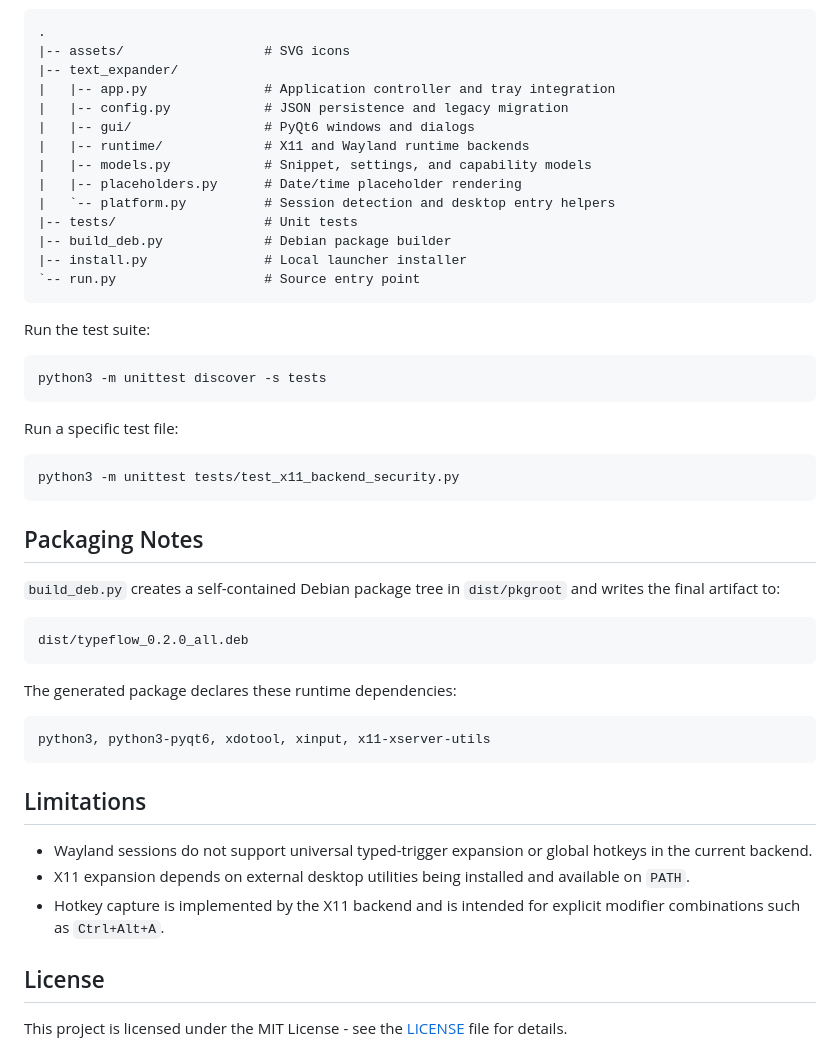
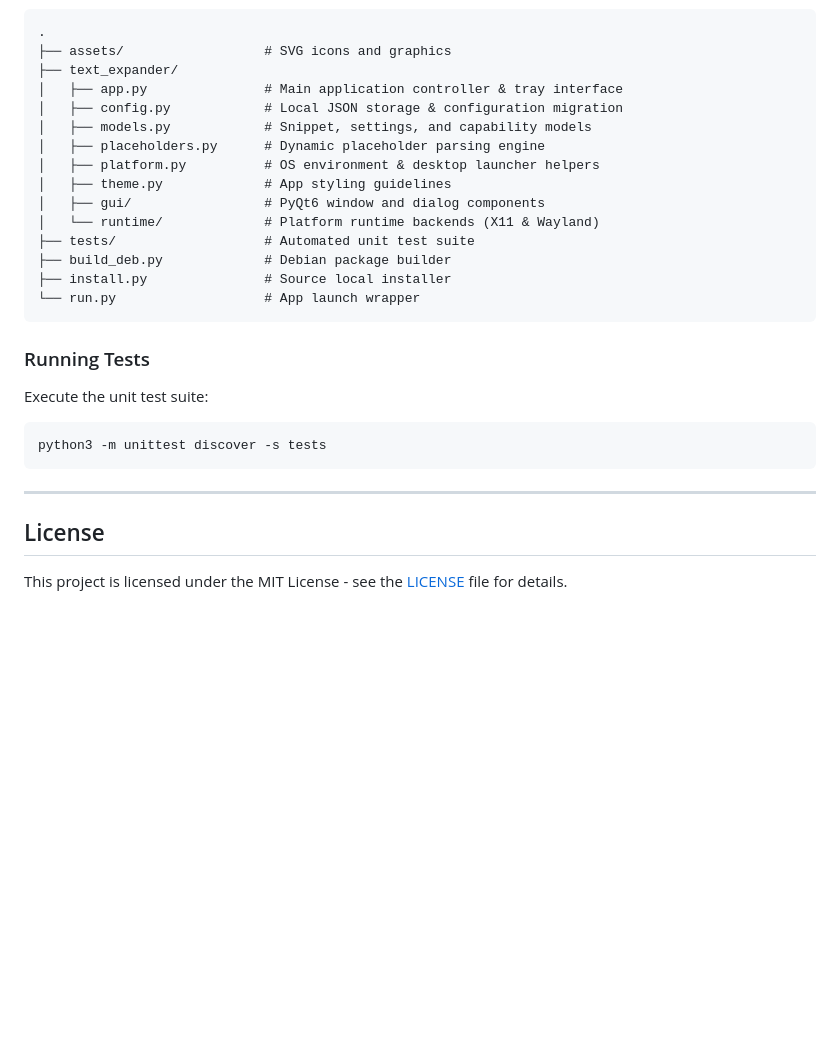
Before and after one commit to swarajnandedkar/FlitKey, a Markdown page: README.md, the part around one of its changes. GitHub-like rendering; blank space fills up the shorter version.

````diff
--- a/README.md
+++ b/README.md
@@ -147,52 +143,29 @@ Project layout:
 
 ```text
 .
-|-- assets/                  # SVG icons
-|-- text_expander/
-|   |-- app.py               # Application controller and tray integration
-|   |-- config.py            # JSON persistence and legacy migration
-|   |-- gui/                 # PyQt6 windows and dialogs
-|   |-- runtime/             # X11 and Wayland runtime backends
-|   |-- models.py            # Snippet, settings, and capability models
-|   |-- placeholders.py      # Date/time placeholder rendering
-|   `-- platform.py          # Session detection and desktop entry helpers
-|-- tests/                   # Unit tests
-|-- build_deb.py             # Debian package builder
-|-- install.py               # Local launcher installer
-`-- run.py                   # Source entry point
+├── assets/                  # SVG icons and graphics
+├── text_expander/
+│   ├── app.py               # Main application controller & tray interface
+│   ├── config.py            # Local JSON storage & configuration migration
+│   ├── models.py            # Snippet, settings, and capability models
+│   ├── placeholders.py      # Dynamic placeholder parsing engine
+│   ├── platform.py          # OS environment & desktop launcher helpers
+│   ├── theme.py             # App styling guidelines
+│   ├── gui/                 # PyQt6 window and dialog components
+│   └── runtime/             # Platform runtime backends (X11 & Wayland)
+├── tests/                   # Automated unit test suite
+├── build_deb.py             # Debian package builder
+├── install.py               # Source local installer
+└── run.py                   # App launch wrapper
 ```
 
-Run the test suite:
-
+### Running Tests
+Execute the unit test suite:
 ```bash
 python3 -m unittest discover -s tests
 ```
 
-Run a specific test file:
-
-```bash
-python3 -m unittest tests/test_x11_backend_security.py
-```
-
-## Packaging Notes
-
-`build_deb.py` creates a self-contained Debian package tree in `dist/pkgroot` and writes the final artifact to:
-
-```text
-dist/typeflow_0.2.0_all.deb
-```
-
-The generated package declares these runtime dependencies:
-
-```text
-python3, python3-pyqt6, xdotool, xinput, x11-xserver-utils
-```
-
-## Limitations
-
-- Wayland sessions do not support universal typed-trigger expansion or global hotkeys in the current backend.
-- X11 expansion depends on external desktop utilities being installed and available on `PATH`.
-- Hotkey capture is implemented by the X11 backend and is intended for explicit modifier combinations such as `Ctrl+Alt+A`.
+---
 
 ## License
 
````
Also changed, not shown: other parts of README.md (+101 -105 lines).
